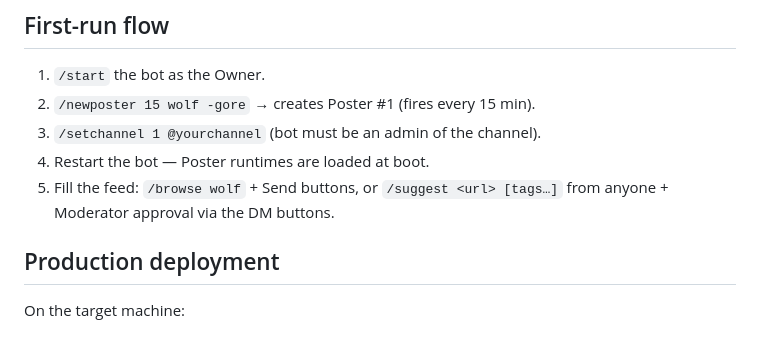
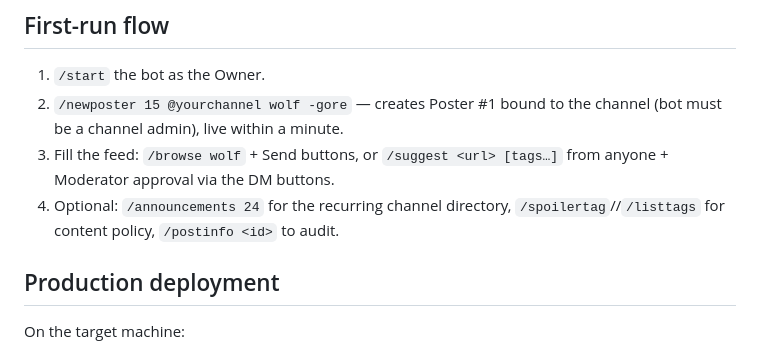
Before and after one commit to ProgrammingCheetah/yiffy-corner-bot, a Markdown page: code_migration/README.md, the part around the change. Rendered like a GitHub page.

Commit message:
docs: first-run flow reflects database-first config (no restarts)
Co-Authored-By: Claude Fable 5 <noreply@anthropic.com>

```diff
--- a/code_migration/README.md
+++ b/code_migration/README.md
@@ -55,11 +55,12 @@ Channel forwards always go through the tag dialogue.
 ## First-run flow
 
 1. `/start` the bot as the Owner.
-2. `/newposter 15 wolf -gore` → creates Poster #1 (fires every 15 min).
-3. `/setchannel 1 @yourchannel` (bot must be an admin of the channel).
-4. Restart the bot — Poster runtimes are loaded at boot.
-5. Fill the feed: `/browse wolf` + Send buttons, or `/suggest <url> [tags…]`
+2. `/newposter 15 @yourchannel wolf -gore` — creates Poster #1 bound to the
+   channel (bot must be a channel admin), live within a minute.
+3. Fill the feed: `/browse wolf` + Send buttons, or `/suggest <url> [tags…]`
    from anyone + Moderator approval via the DM buttons.
+4. Optional: `/announcements 24` for the recurring channel directory,
+   `/spoilertag`//`/listtags` for content policy, `/postinfo <id>` to audit.
 
 ## Production deployment
 
```
